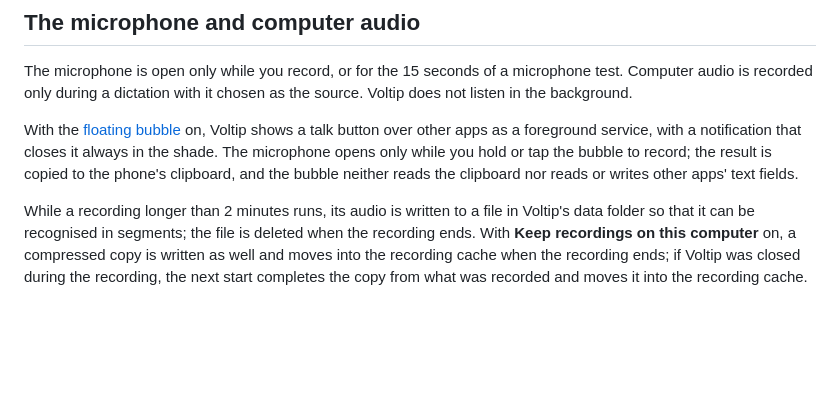
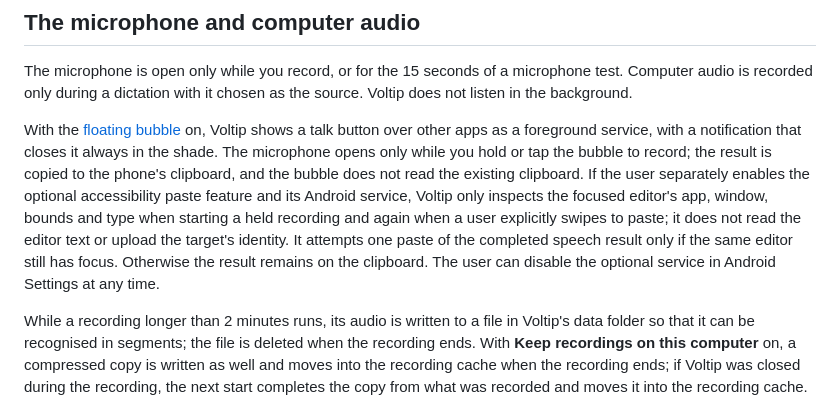
Before and after one commit to sunerpy/voltip, a Markdown page: docs/site/privacy.md, the part around the change. Rendered like a GitHub page; blank space fills up the shorter version.

Commit message:
docs(android): explain optional one-gesture paste and privacy

```diff
--- a/docs/site/privacy.md
+++ b/docs/site/privacy.md
@@ -50,7 +50,7 @@ The [try page](/guide/try) on this website sends what you record or upload to th
 
 The microphone is open only while you record, or for the 15 seconds of a microphone test. Computer audio is recorded only during a dictation with it chosen as the source. Voltip does not listen in the background.
 
-With the [floating bubble](/phone/#floating-bubble) on, Voltip shows a talk button over other apps as a foreground service, with a notification that closes it always in the shade. The microphone opens only while you hold or tap the bubble to record; the result is copied to the phone's clipboard, and the bubble neither reads the clipboard nor reads or writes other apps' text fields.
+With the [floating bubble](/phone/#floating-bubble) on, Voltip shows a talk button over other apps as a foreground service, with a notification that closes it always in the shade. The microphone opens only while you hold or tap the bubble to record; the result is copied to the phone's clipboard, and the bubble does not read the existing clipboard. If the user separately enables the optional accessibility paste feature and its Android service, Voltip only inspects the focused editor's app, window, bounds and type when starting a held recording and again when a user explicitly swipes to paste; it does not read the editor text or upload the target's identity. It attempts one paste of the completed speech result only if the same editor still has focus. Otherwise the result remains on the clipboard. The user can disable the optional service in Android Settings at any time.
 
 While a recording longer than 2 minutes runs, its audio is written to a file in Voltip's data folder so that it can be recognised in segments; the file is deleted when the recording ends. With **Keep recordings on this computer** on, a compressed copy is written as well and moves into the recording cache when the recording ends; if Voltip was closed during the recording, the next start completes the copy from what was recorded and moves it into the recording cache. With it off, the files a closed recording left are deleted at the next start.
 
```
